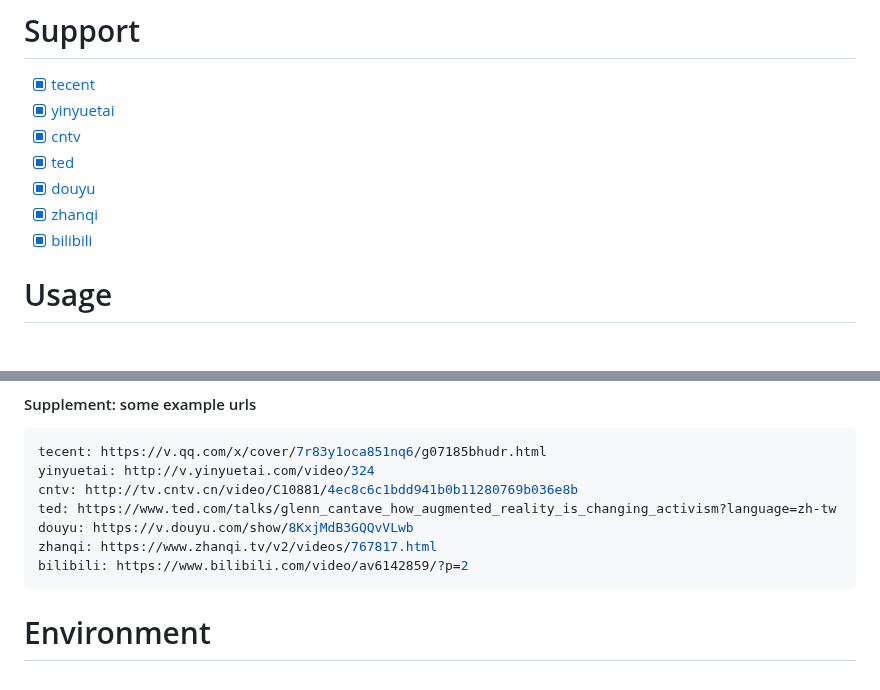
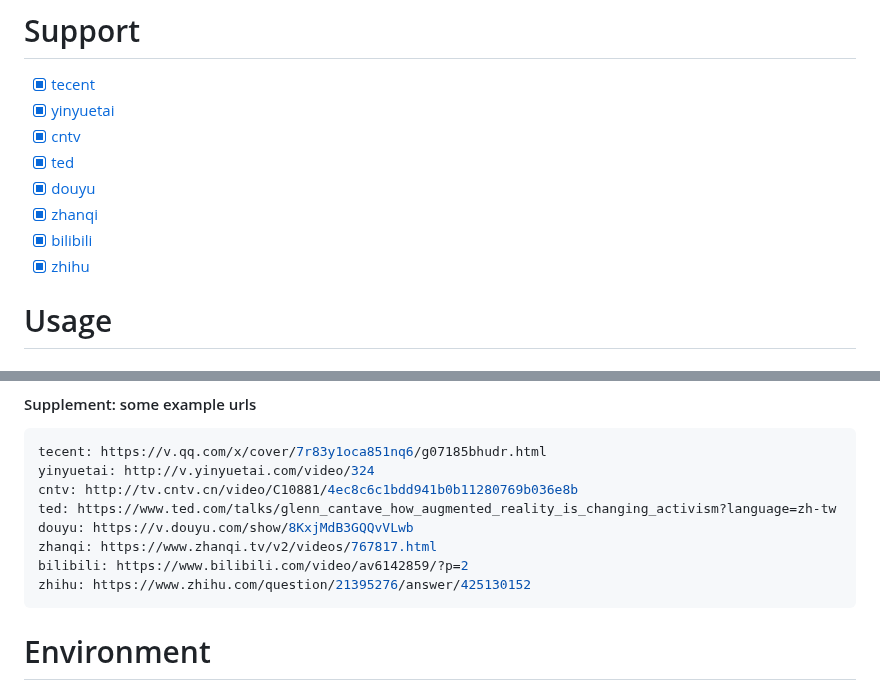
Before and after one commit to CharlesPikachu/videodl, a Markdown page: README.md, 2 parts joined by grey strips. Drawn GitHub-style.

Commit message:
add zhihu

````diff
--- a/README.md
+++ b/README.md
@@ -15,6 +15,7 @@ prepare
 - [x] [douyu](https://www.douyu.com/)
 - [x] [zhanqi](https://videos.zhanqi.tv/)
 - [x] [bilibili](https://www.bilibili.com/)
+- [x] [zhihu](https://www.zhihu.com/)
 
 # Usage
 #### Step1
@@ -42,6 +43,7 @@ ted: https://www.ted.com/talks/glenn_cantave_how_augmented_reality_is_changing_a
 douyu: https://v.douyu.com/show/8KxjMdB3GQQvVLwb
 zhanqi: https://www.zhanqi.tv/v2/videos/767817.html
 bilibili: https://www.bilibili.com/video/av6142859/?p=2
+zhihu: https://www.zhihu.com/question/21395276/answer/425130152
 ```
 
 # Environment
````
Also changed, not shown: Screenshot/cmd.png (added), 4 other files.
